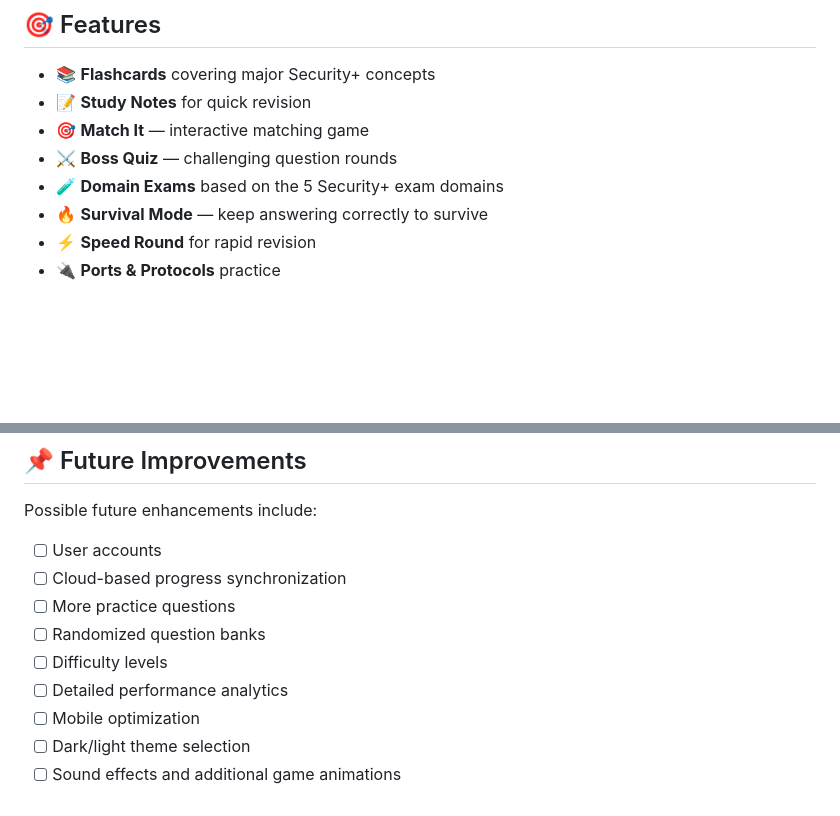
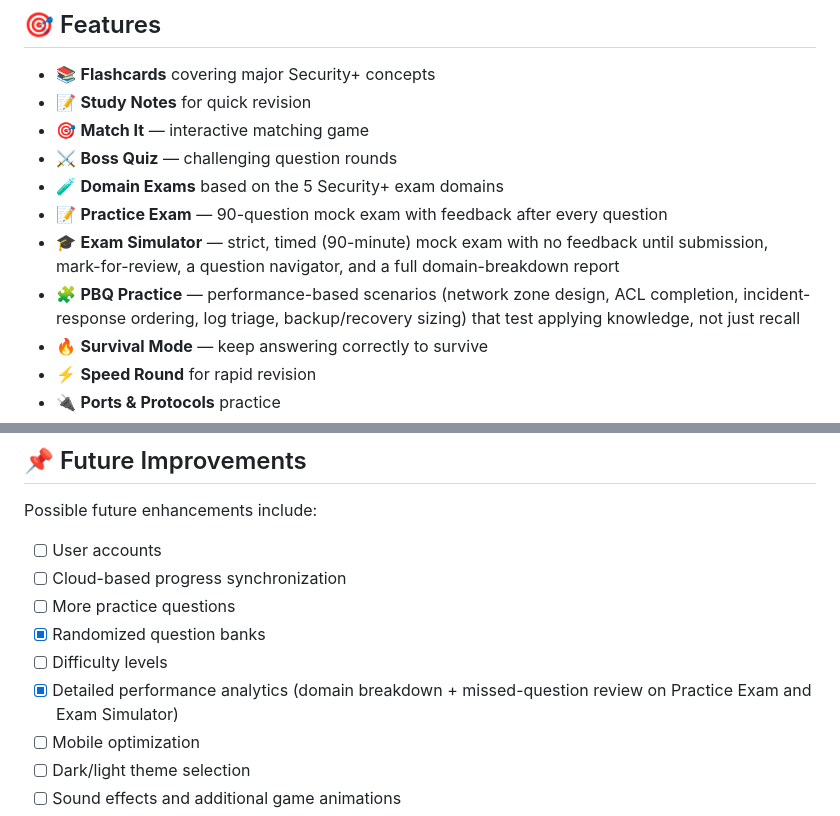
Before and after one commit to imadsia91-tech/COMPTIA-Security-Practice-study-game, a Markdown page: README.md, 2 parts joined by grey strips. Drawn GitHub-style; blank space fills up the shorter version.

Commit message:
README with new features and checklist status
Added new features to the README, including Practice Exam, Exam Simulator, and PBQ Practice. Updated the status of Randomized question banks and Detailed performance analytics.

```diff
--- a/README.md
+++ b/README.md
@@ -15,6 +15,9 @@ The application combines cybersecurity revision with game-based learning through
 * 🎯 **Match It** — interactive matching game
 * ⚔️ **Boss Quiz** — challenging question rounds
 * 🧪 **Domain Exams** based on the 5 Security+ exam domains
+* 📝 **Practice Exam** — 90-question mock exam with feedback after every question
+* 🎓 **Exam Simulator** — strict, timed (90-minute) mock exam with no feedback until submission, mark-for-review, a question navigator, and a full domain-breakdown report
+* 🧩 **PBQ Practice** — performance-based scenarios (network zone design, ACL completion, incident-response ordering, log triage, backup/recovery sizing) that test applying knowledge, not just recall
 * 🔥 **Survival Mode** — keep answering correctly to survive
 * ⚡ **Speed Round** for rapid revision
 * 🔌 **Ports & Protocols** practice
@@ -212,9 +215,9 @@ Possible future enhancements include:
 * [ ] User accounts
 * [ ] Cloud-based progress synchronization
 * [ ] More practice questions
-* [ ] Randomized question banks
+* [x] Randomized question banks
 * [ ] Difficulty levels
-* [ ] Detailed performance analytics
+* [x] Detailed performance analytics (domain breakdown + missed-question review on Practice Exam and Exam Simulator)
 * [ ] Mobile optimization
 * [ ] Dark/light theme selection
 * [ ] Sound effects and additional game animations
```
